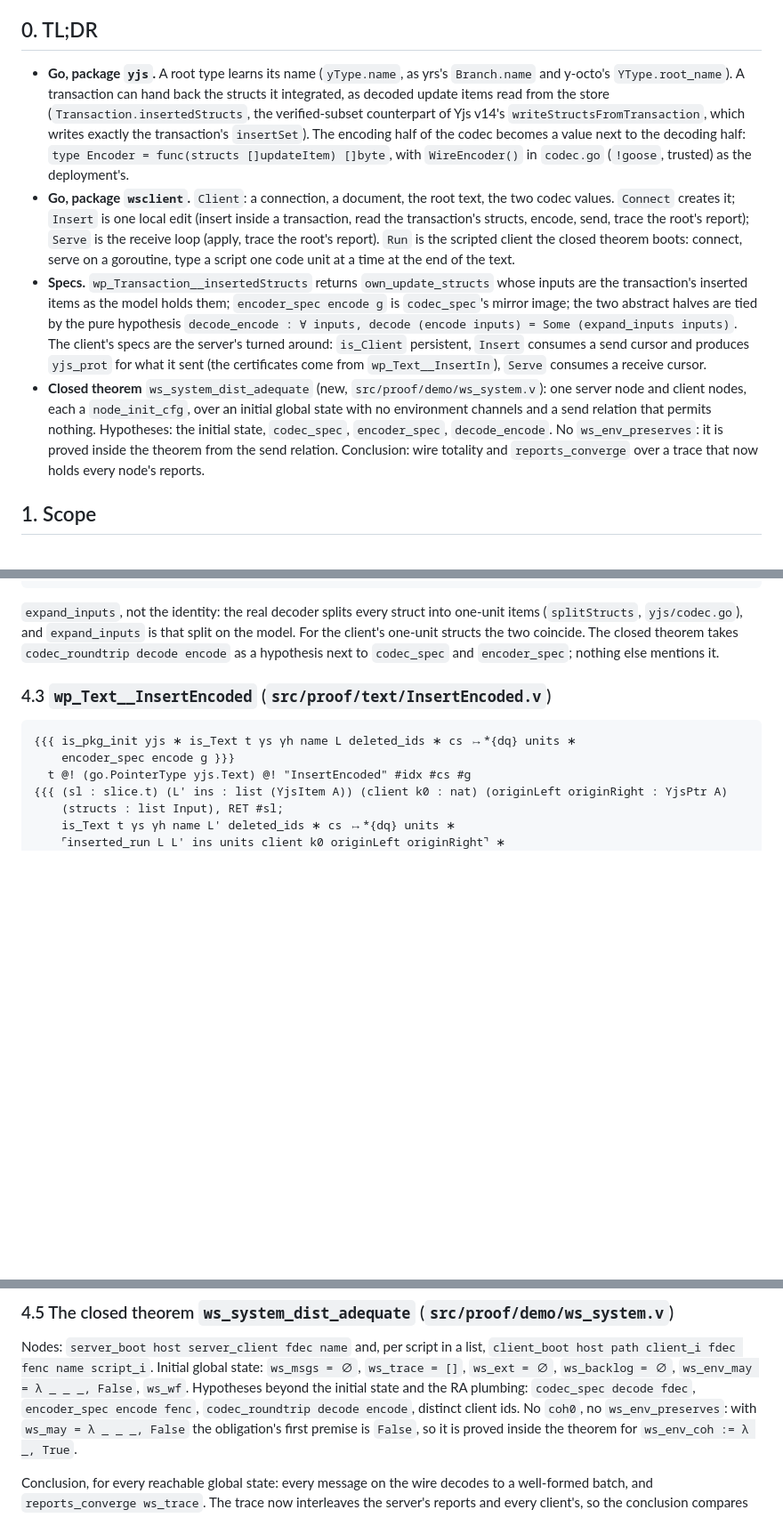
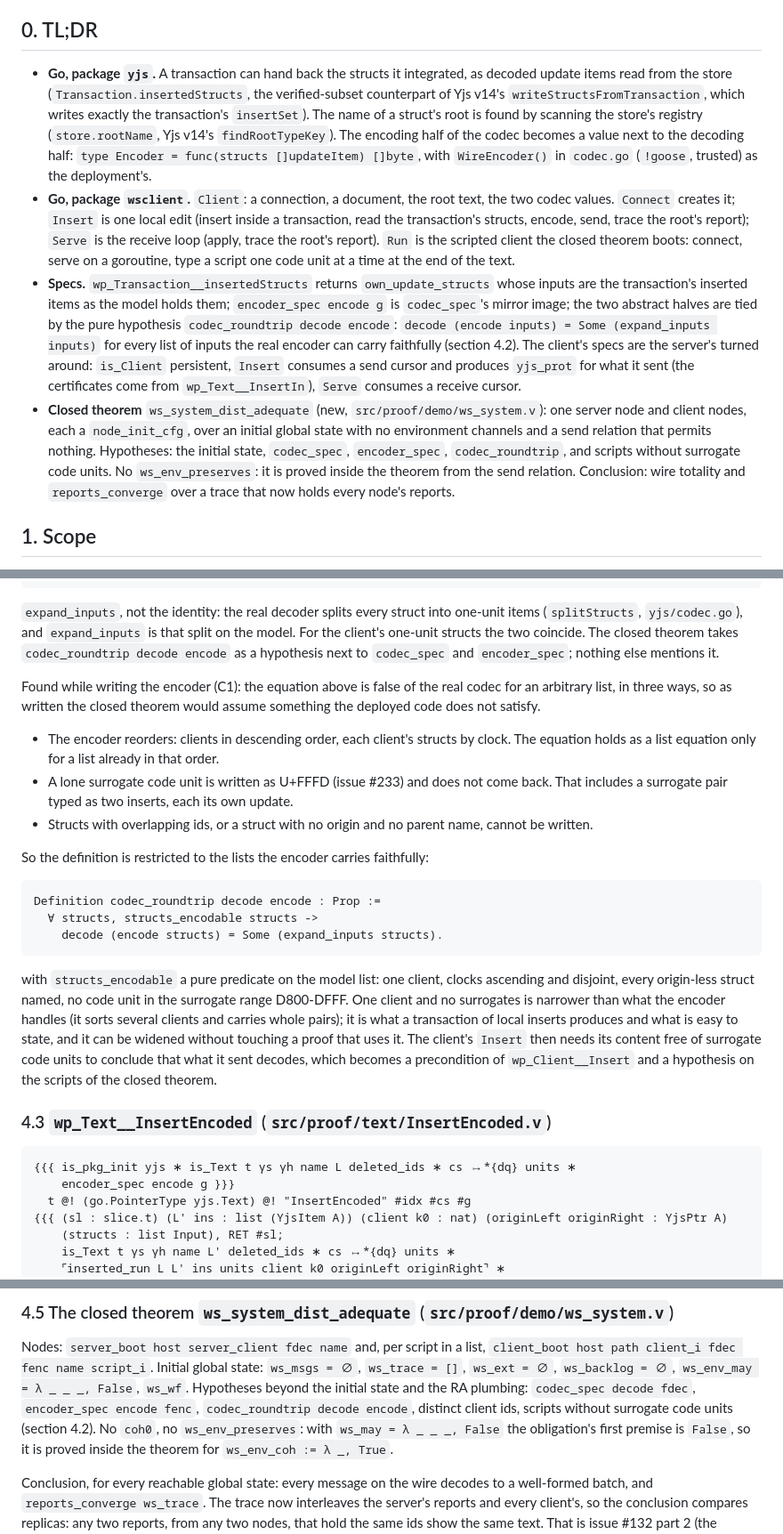
Before and after one commit to iasakura/cert-yjs, a Markdown page: docs/plan-issue-131-client.md, 3 parts joined by grey strips. Shown at 89% size. Rendered like a GitHub page; blank space fills up the shorter version.

````diff
--- a/docs/plan-issue-131-client.md
+++ b/docs/plan-issue-131-client.md
@@ -26,12 +26,12 @@ the decoding side.
 
 ## 0. TL;DR
 
-- **Go, package `yjs`.** A root type learns its name (`yType.name`, as yrs's
-  `Branch.name` and y-octo's `YType.root_name`). A transaction can hand back
-  the structs it integrated, as decoded update items read from the store
+- **Go, package `yjs`.** A transaction can hand back the structs it
+  integrated, as decoded update items read from the store
   (`Transaction.insertedStructs`, the verified-subset counterpart of Yjs
   v14's `writeStructsFromTransaction`, which writes exactly the transaction's
-  `insertSet`). The encoding half of the codec becomes a value next to the
+  `insertSet`). The name of a struct's root is found by scanning the store's
+  registry (`store.rootName`, Yjs v14's `findRootTypeKey`). The encoding half of the codec becomes a value next to the
   decoding half: `type Encoder = func(structs []updateItem) []byte`, with
   `WireEncoder()` in `codec.go` (`!goose`, trusted) as the deployment's.
 - **Go, package `wsclient`.** `Client`: a connection, a document, the root
@@ -44,8 +44,9 @@ the decoding side.
 - **Specs.** `wp_Transaction__insertedStructs` returns `own_update_structs`
   whose inputs are the transaction's inserted items as the model holds them;
   `encoder_spec encode g` is `codec_spec`'s mirror image; the two abstract
-  halves are tied by the pure hypothesis
-  `decode_encode : ∀ inputs, decode (encode inputs) = Some (expand_inputs inputs)`.
+  halves are tied by the pure hypothesis `codec_roundtrip decode encode`:
+  `decode (encode inputs) = Some (expand_inputs inputs)` for every list of
+  inputs the real encoder can carry faithfully (section 4.2).
   The client's specs are the server's turned around: `is_Client` persistent,
   `Insert` consumes a send cursor and produces `yjs_prot` for what it sent
   (the certificates come from `wp_Text__InsertIn`), `Serve` consumes a
@@ -54,7 +55,7 @@ the decoding side.
   one server node and client nodes, each a `node_init_cfg`, over an initial
   global state with no environment channels and a send relation that permits
   nothing. Hypotheses: the initial state, `codec_spec`, `encoder_spec`,
-  `decode_encode`. No `ws_env_preserves`: it is proved inside the theorem
+  `codec_roundtrip`, and scripts without surrogate code units. No `ws_env_preserves`: it is proved inside the theorem
   from the send relation. Conclusion: wire totality and `reports_converge`
   over a trace that now holds every node's reports.
 
@@ -298,6 +310,38 @@ one-unit items (`splitStructs`, `yjs/codec.go`), and `expand_inputs` is that
 split on the model. For the client's one-unit structs the two coincide. The
 closed theorem takes `codec_roundtrip decode encode` as a hypothesis next
 to `codec_spec` and `encoder_spec`; nothing else mentions it.
+
+Found while writing the encoder (C1): the equation above is false of the
+real codec for an arbitrary list, in three ways, so as written the closed
+theorem would assume something the deployed code does not satisfy.
+
+- The encoder reorders: clients in descending order, each client's structs
+  by clock. The equation holds as a list equation only for a list already
+  in that order.
+- A lone surrogate code unit is written as U+FFFD (issue #233) and does not
+  come back. That includes a surrogate pair typed as two inserts, each its
+  own update.
+- Structs with overlapping ids, or a struct with no origin and no parent
+  name, cannot be written.
+
+So the definition is restricted to the lists the encoder carries
+faithfully:
+
+```
+Definition codec_roundtrip decode encode : Prop :=
+  ∀ structs, structs_encodable structs ->
+    decode (encode structs) = Some (expand_inputs structs).
+```
+
+with `structs_encodable` a pure predicate on the model list: one client,
+clocks ascending and disjoint, every origin-less struct named, no code unit
+in the surrogate range D800-DFFF. One client and no surrogates is narrower
+than what the encoder handles (it sorts several clients and carries whole
+pairs); it is what a transaction of local inserts produces and what is easy
+to state, and it can be widened without touching a proof that uses it. The
+client's `Insert` then needs its content free of surrogate code units to
+conclude that what it sent decodes, which becomes a precondition of
+`wp_Client__Insert` and a hypothesis on the scripts of the closed theorem.
 
 ### 4.3 `wp_Text__InsertEncoded` (`src/proof/text/InsertEncoded.v`)
 
@@ -399,7 +443,8 @@ Nodes: `server_boot host server_client fdec name` and, per script in a list,
 state: `ws_msgs = ∅`, `ws_trace = []`, `ws_ext = ∅`, `ws_backlog = ∅`,
 `ws_env_may = λ _ _ _, False`, `ws_wf`. Hypotheses beyond the initial
 state and the RA plumbing: `codec_spec decode fdec`, `encoder_spec encode fenc`,
-`codec_roundtrip decode encode`, distinct client ids. No `coh0`, no
+`codec_roundtrip decode encode`, distinct client ids, scripts without
+surrogate code units (section 4.2). No `coh0`, no
 `ws_env_preserves`: with `ws_may = λ _ _ _, False` the obligation's first
 premise is `False`, so it is proved inside the theorem for
 `ws_env_coh := λ _, True`.
````
Also changed, not shown: other parts of docs/plan-issue-131-client.md (+34 -22 lines).
